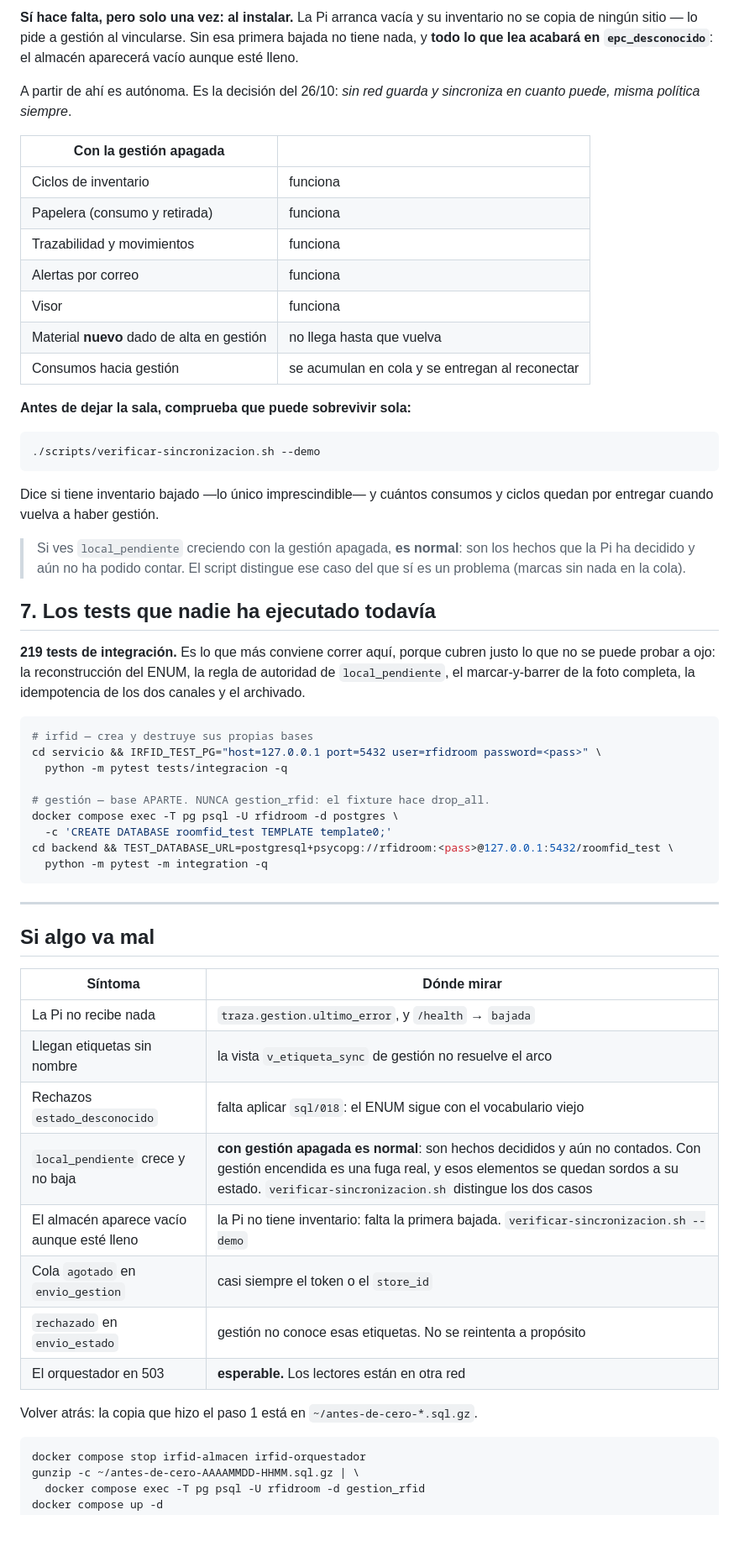
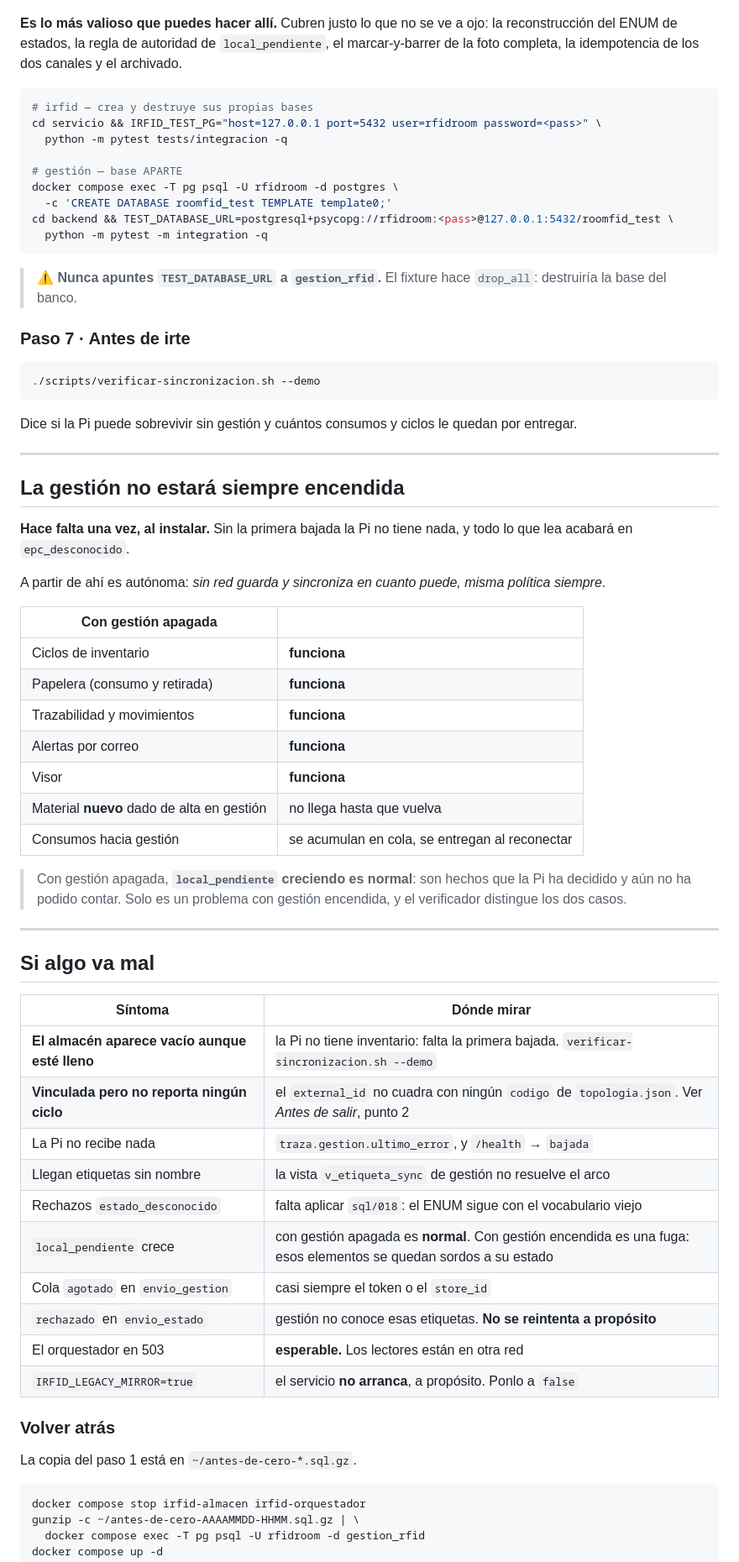
Before and after one commit to doctusdata/docker_server, a Markdown page: banco/SALA-DEMO.md, the part around one of its changes. Shown at 84% size. Drawn GitHub-style; blank space fills up the shorter version.

````diff
--- a/banco/SALA-DEMO.md
+++ b/banco/SALA-DEMO.md
@@ -156,53 +180,56 @@ paciente y la incidencia.
 
-**Sí hace falta, pero solo una vez: al instalar.** La Pi arranca vacía y su
-inventario no se copia de ningún sitio — lo pide a gestión al vincularse. Sin esa
-primera bajada no tiene nada, y **todo lo que lea acabará en `epc_desconocido`**:
-el almacén aparecerá vacío aunque esté lleno.
-
-A partir de ahí es autónoma. Es la decisión del 26/10: *sin red guarda y sincroniza
-en cuanto puede, misma política siempre*.
-
-| Con la gestión apagada | |
-|---|---|
-| Ciclos de inventario | funciona |
-| Papelera (consumo y retirada) | funciona |
-| Trazabilidad y movimientos | funciona |
-| Alertas por correo | funciona |
-| Visor | funciona |
-| Material **nuevo** dado de alta en gestión | no llega hasta que vuelva |
-| Consumos hacia gestión | se acumulan en cola y se entregan al reconectar |
-
-**Antes de dejar la sala, comprueba que puede sobrevivir sola:**
-
-```bash
-./scripts/verificar-sincronizacion.sh --demo
-```
-
-Dice si tiene inventario bajado —lo único imprescindible— y cuántos consumos y
-ciclos quedan por entregar cuando vuelva a haber gestión.
-
-> Si ves `local_pendiente` creciendo con la gestión apagada, **es normal**: son los
-> hechos que la Pi ha decidido y aún no ha podido contar. El script distingue ese
-> caso del que sí es un problema (marcas sin nada en la cola).
-
-## 7. Los tests que nadie ha ejecutado todavía
-
-**219 tests de integración.** Es lo que más conviene correr aquí, porque cubren
-justo lo que no se puede probar a ojo: la reconstrucción del ENUM, la regla de
-autoridad de `local_pendiente`, el marcar-y-barrer de la foto completa, la
-idempotencia de los dos canales y el archivado.
+**Es lo más valioso que puedes hacer allí.** Cubren justo lo que no se ve a ojo: la
+reconstrucción del ENUM de estados, la regla de autoridad de `local_pendiente`, el
+marcar-y-barrer de la foto completa, la idempotencia de los dos canales y el
+archivado.
 
 ```bash
 # irfid — crea y destruye sus propias bases
 cd servicio && IRFID_TEST_PG="host=127.0.0.1 port=5432 user=rfidroom password=<pass>" \
   python -m pytest tests/integracion -q
 
-# gestión — base APARTE. NUNCA gestion_rfid: el fixture hace drop_all.
+# gestión — base APARTE
 docker compose exec -T pg psql -U rfidroom -d postgres \
   -c 'CREATE DATABASE roomfid_test TEMPLATE template0;'
 cd backend && TEST_DATABASE_URL=postgresql+psycopg://rfidroom:<pass>@127.0.0.1:5432/roomfid_test \
   python -m pytest -m integration -q
 ```
+
+> ⚠️ **Nunca apuntes `TEST_DATABASE_URL` a `gestion_rfid`.** El fixture hace
+> `drop_all`: destruiría la base del banco.
+
+### Paso 7 · Antes de irte
+
+```bash
+./scripts/verificar-sincronizacion.sh --demo
+```
+
+Dice si la Pi puede sobrevivir sin gestión y cuántos consumos y ciclos le quedan
+por entregar.
+
+---
+
+## La gestión no estará siempre encendida
+
+**Hace falta una vez, al instalar.** Sin la primera bajada la Pi no tiene nada, y
+todo lo que lea acabará en `epc_desconocido`.
+
+A partir de ahí es autónoma: *sin red guarda y sincroniza en cuanto puede, misma
+política siempre*.
+
+| Con gestión apagada | |
+|---|---|
+| Ciclos de inventario | **funciona** |
+| Papelera (consumo y retirada) | **funciona** |
+| Trazabilidad y movimientos | **funciona** |
+| Alertas por correo | **funciona** |
+| Visor | **funciona** |
+| Material **nuevo** dado de alta en gestión | no llega hasta que vuelva |
+| Consumos hacia gestión | se acumulan en cola, se entregan al reconectar |
+
+> Con gestión apagada, **`local_pendiente` creciendo es normal**: son hechos que la
+> Pi ha decidido y aún no ha podido contar. Solo es un problema con gestión
+> encendida, y el verificador distingue los dos casos.
 
 ---
 
@@ -210,16 +237,20 @@ cd backend && TEST_DATABASE_URL=postgresql+psycopg://rfidroom:<pass>@127.0.0.1:5
 
 | Síntoma | Dónde mirar |
 |---|---|
+| **El almacén aparece vacío aunque esté lleno** | la Pi no tiene inventario: falta la primera bajada. `verificar-sincronizacion.sh --demo` |
+| **Vinculada pero no reporta ningún ciclo** | el `external_id` no cuadra con ningún `codigo` de `topologia.json`. Ver *Antes de salir*, punto 2 |
 | La Pi no recibe nada | `traza.gestion.ultimo_error`, y `/health` → `bajada` |
 | Llegan etiquetas sin nombre | la vista `v_etiqueta_sync` de gestión no resuelve el arco |
 | Rechazos `estado_desconocido` | falta aplicar `sql/018`: el ENUM sigue con el vocabulario viejo |
-| `local_pendiente` crece y no baja | **con gestión apagada es normal**: son hechos decididos y aún no contados. Con gestión encendida es una fuga real, y esos elementos se quedan sordos a su estado. `verificar-sincronizacion.sh` distingue los dos casos |
-| El almacén aparece vacío aunque esté lleno | la Pi no tiene inventario: falta la primera bajada. `verificar-sincronizacion.sh --demo` |
+| `local_pendiente` crece | con gestión apagada es **normal**. Con gestión encendida es una fuga: esos elementos se quedan sordos a su estado |
 | Cola `agotado` en `envio_gestion` | casi siempre el token o el `store_id` |
-| `rechazado` en `envio_estado` | gestión no conoce esas etiquetas. No se reintenta a propósito |
+| `rechazado` en `envio_estado` | gestión no conoce esas etiquetas. **No se reintenta a propósito** |
 | El orquestador en 503 | **esperable.** Los lectores están en otra red |
+| `IRFID_LEGACY_MIRROR=true` | el servicio **no arranca**, a propósito. Ponlo a `false` |
 
-Volver atrás: la copia que hizo el paso 1 está en `~/antes-de-cero-*.sql.gz`.
+### Volver atrás
+
+La copia del paso 1 está en `~/antes-de-cero-*.sql.gz`.
 
 ```bash
 docker compose stop irfid-almacen irfid-orquestador
````
Also changed, not shown: other parts of banco/SALA-DEMO.md (+159 -106 lines).
